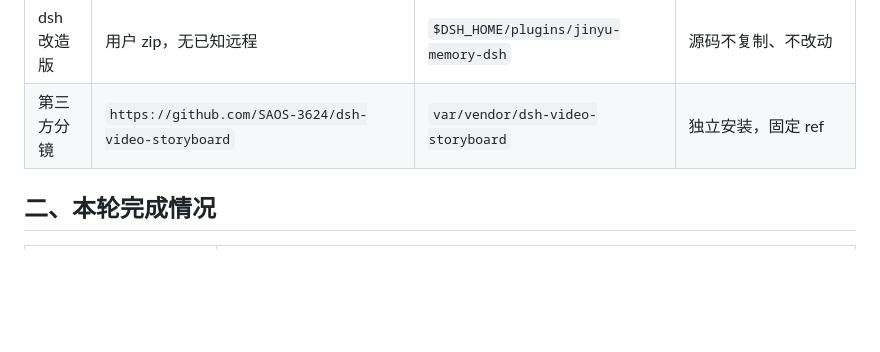
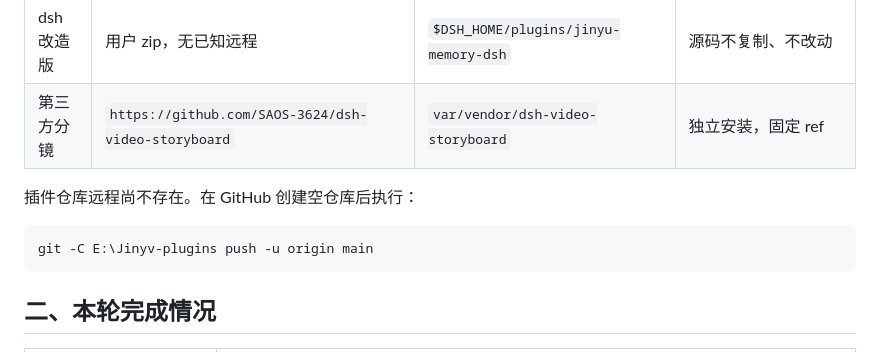
Before and after one commit to YVFENGXS/Jinyv-memory, a Markdown page: README.md, the part around the change. Drawn GitHub-style; blank space fills up the shorter version.

Commit message:
docs: 增加插件仓库推送命令

````diff
--- a/README.md
+++ b/README.md
@@ -55,6 +55,12 @@ E:\Jinyv-plugins/                     # 单一插件 git 仓库（main）
 | 视频通话服务 | `https://github.com/YVFENGXS/jinyu-video-call` | `E:\rp_memory_project\jinyu-video-call` | 原仓库不动，插件仓库只放适配层 |
 | dsh 改造版 | 用户 zip，无已知远程 | `$DSH_HOME/plugins/jinyu-memory-dsh` | 源码不复制、不改动 |
 | 第三方分镜 | `https://github.com/SAOS-3624/dsh-video-storyboard` | `var/vendor/dsh-video-storyboard` | 独立安装，固定 ref |
+
+插件仓库远程尚不存在。在 GitHub 创建空仓库后执行：
+
+```powershell
+git -C E:\Jinyv-plugins push -u origin main
+```
 
 ## 二、本轮完成情况
 
````
